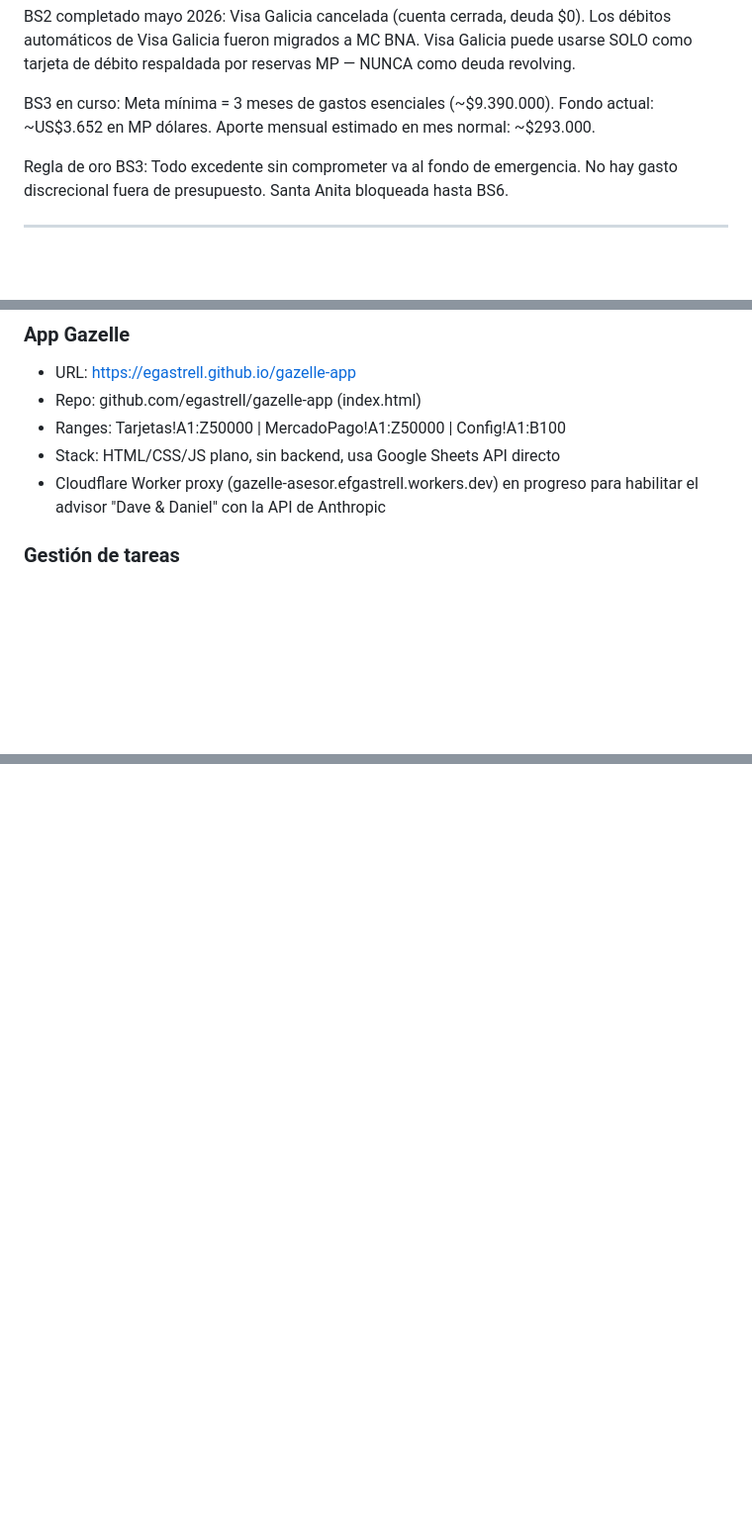
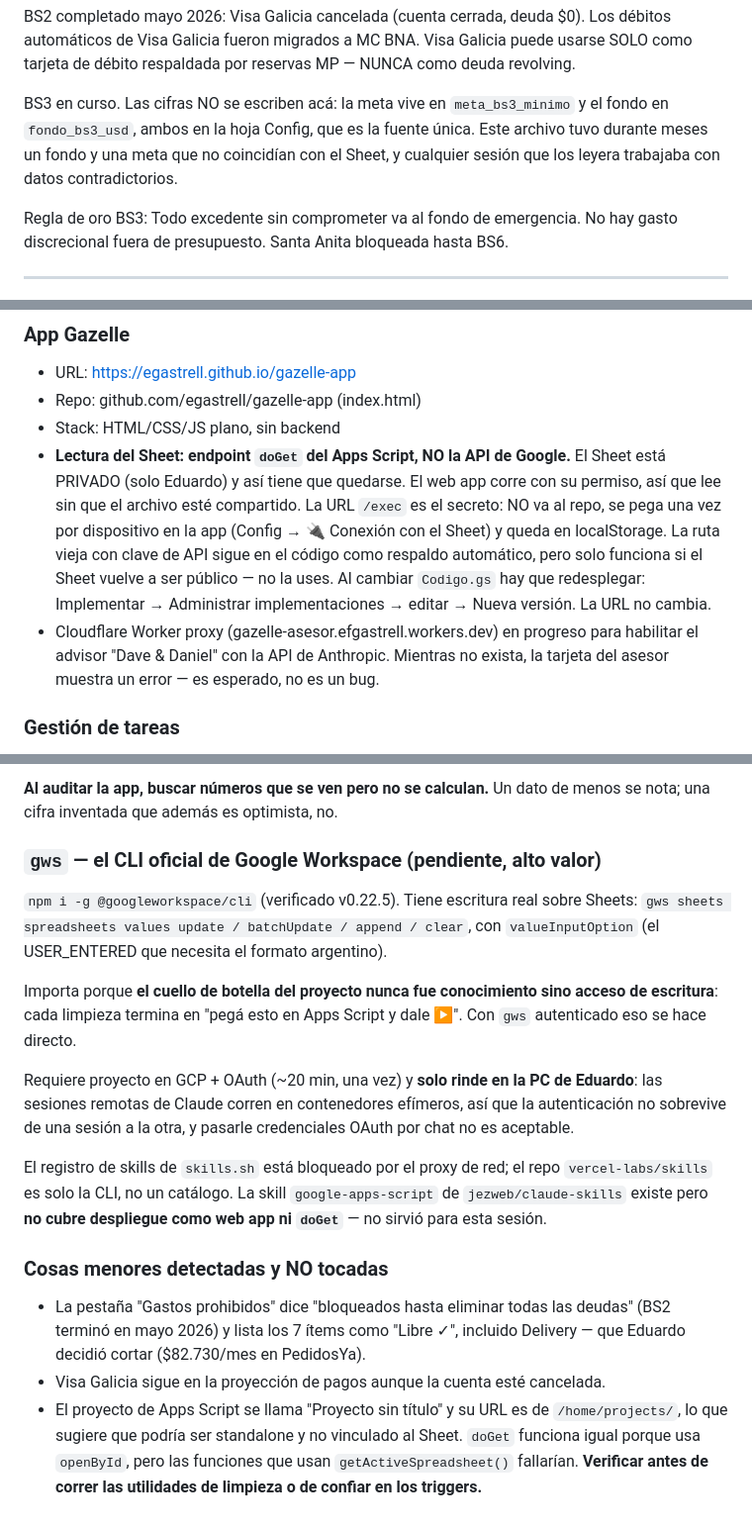
Before and after one commit to egastrell/gazelle-app, a Markdown page: CLAUDE.md, 3 parts joined by grey strips. Shown at 99% size. GitHub-like rendering; blank space fills up the shorter version.

```diff
--- a/CLAUDE.md
+++ b/CLAUDE.md
@@ -39,8 +39,10 @@ débitos automáticos de Visa Galicia fueron migrados a MC BNA. Visa Galicia pue
 usarse SOLO como tarjeta de débito respaldada por reservas MP — NUNCA como deuda
 revolving.
 
-BS3 en curso: Meta mínima = 3 meses de gastos esenciales (~$9.390.000). Fondo
-actual: ~US$3.652 en MP dólares. Aporte mensual estimado en mes normal: ~$293.000.
+BS3 en curso. Las cifras NO se escriben acá: la meta vive en `meta_bs3_minimo` y
+el fondo en `fondo_bs3_usd`, ambos en la hoja Config, que es la fuente única. Este
+archivo tuvo durante meses un fondo y una meta que no coincidían con el Sheet, y
+cualquier sesión que los leyera trabajaba con datos contradictorios.
 
 Regla de oro BS3: Todo excedente sin comprometer va al fondo de emergencia. No hay
 gasto discrecional fuera de presupuesto. Santa Anita bloqueada hasta BS6.
@@ -173,10 +175,19 @@ desde reserva Santa Anita).
 ### App Gazelle
 - URL: https://egastrell.github.io/gazelle-app
 - Repo: github.com/egastrell/gazelle-app (index.html)
-- Ranges: Tarjetas!A1:Z50000 | MercadoPago!A1:Z50000 | Config!A1:B100
-- Stack: HTML/CSS/JS plano, sin backend, usa Google Sheets API directo
+- Stack: HTML/CSS/JS plano, sin backend
+- **Lectura del Sheet: endpoint `doGet` del Apps Script, NO la API de Google.**
+  El Sheet está PRIVADO (solo Eduardo) y así tiene que quedarse. El web app
+  corre con su permiso, así que lee sin que el archivo esté compartido.
+  La URL `/exec` es el secreto: NO va al repo, se pega una vez por dispositivo
+  en la app (Config → 🔌 Conexión con el Sheet) y queda en localStorage.
+  La ruta vieja con clave de API sigue en el código como respaldo automático,
+  pero solo funciona si el Sheet vuelve a ser público — no la uses.
+  Al cambiar `Codigo.gs` hay que redesplegar: Implementar → Administrar
+  implementaciones → editar → Nueva versión. La URL no cambia.
 - Cloudflare Worker proxy (gazelle-asesor.efgastrell.workers.dev) en progreso
-  para habilitar el advisor "Dave & Daniel" con la API de Anthropic
+  para habilitar el advisor "Dave & Daniel" con la API de Anthropic. Mientras
+  no exista, la tarjeta del asesor muestra un error — es esperado, no es un bug.
 
 ### Gestión de tareas
 - Todoist: proyecto ID 6gqxvr6mf69CFpX3, sección Alta Prioridad
@@ -528,0 +592,34 @@ gasto diario en near-real-time sin intervención de Eduardo.
+**Al auditar la app, buscar números que se ven pero no se calculan.** Un dato de
+menos se nota; una cifra inventada que además es optimista, no.
+
+### `gws` — el CLI oficial de Google Workspace (pendiente, alto valor)
+
+`npm i -g @googleworkspace/cli` (verificado v0.22.5). Tiene escritura real sobre
+Sheets: `gws sheets spreadsheets values update / batchUpdate / append / clear`,
+con `valueInputOption` (el USER_ENTERED que necesita el formato argentino).
+
+Importa porque **el cuello de botella del proyecto nunca fue conocimiento sino
+acceso de escritura**: cada limpieza termina en "pegá esto en Apps Script y dale
+▶". Con `gws` autenticado eso se hace directo.
+
+Requiere proyecto en GCP + OAuth (~20 min, una vez) y **solo rinde en la PC de
+Eduardo**: las sesiones remotas de Claude corren en contenedores efímeros, así que
+la autenticación no sobrevive de una sesión a la otra, y pasarle credenciales OAuth
+por chat no es aceptable.
+
+El registro de skills de `skills.sh` está bloqueado por el proxy de red; el repo
+`vercel-labs/skills` es solo la CLI, no un catálogo. La skill `google-apps-script`
+de `jezweb/claude-skills` existe pero **no cubre despliegue como web app ni
+`doGet`** — no sirvió para esta sesión.
+
+### Cosas menores detectadas y NO tocadas
+
+- La pestaña "Gastos prohibidos" dice "bloqueados hasta eliminar todas las deudas"
+  (BS2 terminó en mayo 2026) y lista los 7 ítems como "Libre ✓", incluido Delivery
+  — que Eduardo decidió cortar ($82.730/mes en PedidosYa).
+- Visa Galicia sigue en la proyección de pagos aunque la cuenta esté cancelada.
+- El proyecto de Apps Script se llama "Proyecto sin título" y su URL es de
+  `/home/projects/`, lo que sugiere que podría ser standalone y no vinculado al
+  Sheet. `doGet` funciona igual porque usa `openById`, pero las funciones que usan
+  `getActiveSpreadsheet()` fallarían. **Verificar antes de correr las utilidades
+  de limpieza o de confiar en los triggers.**
```
Also changed, not shown: other parts of CLAUDE.md (+54 -2 lines).
